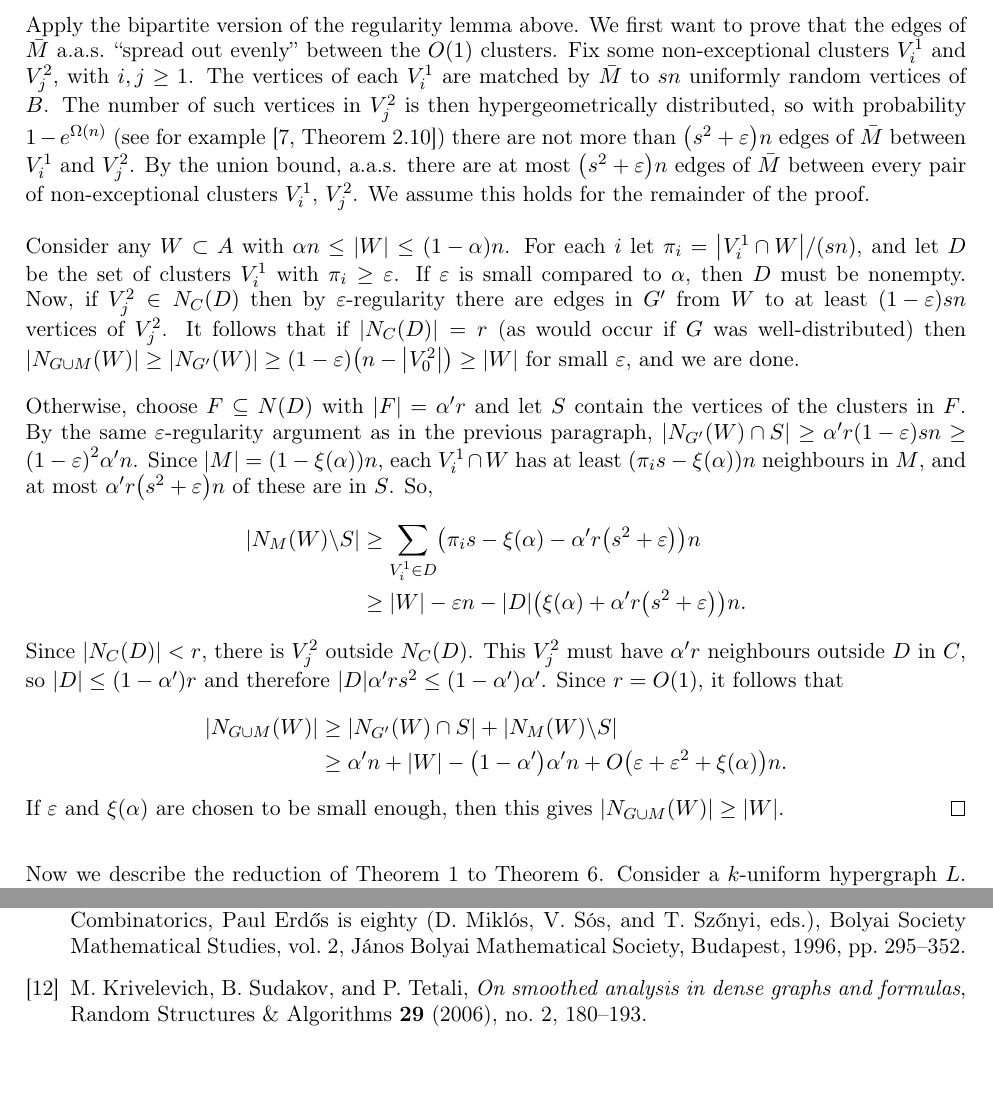
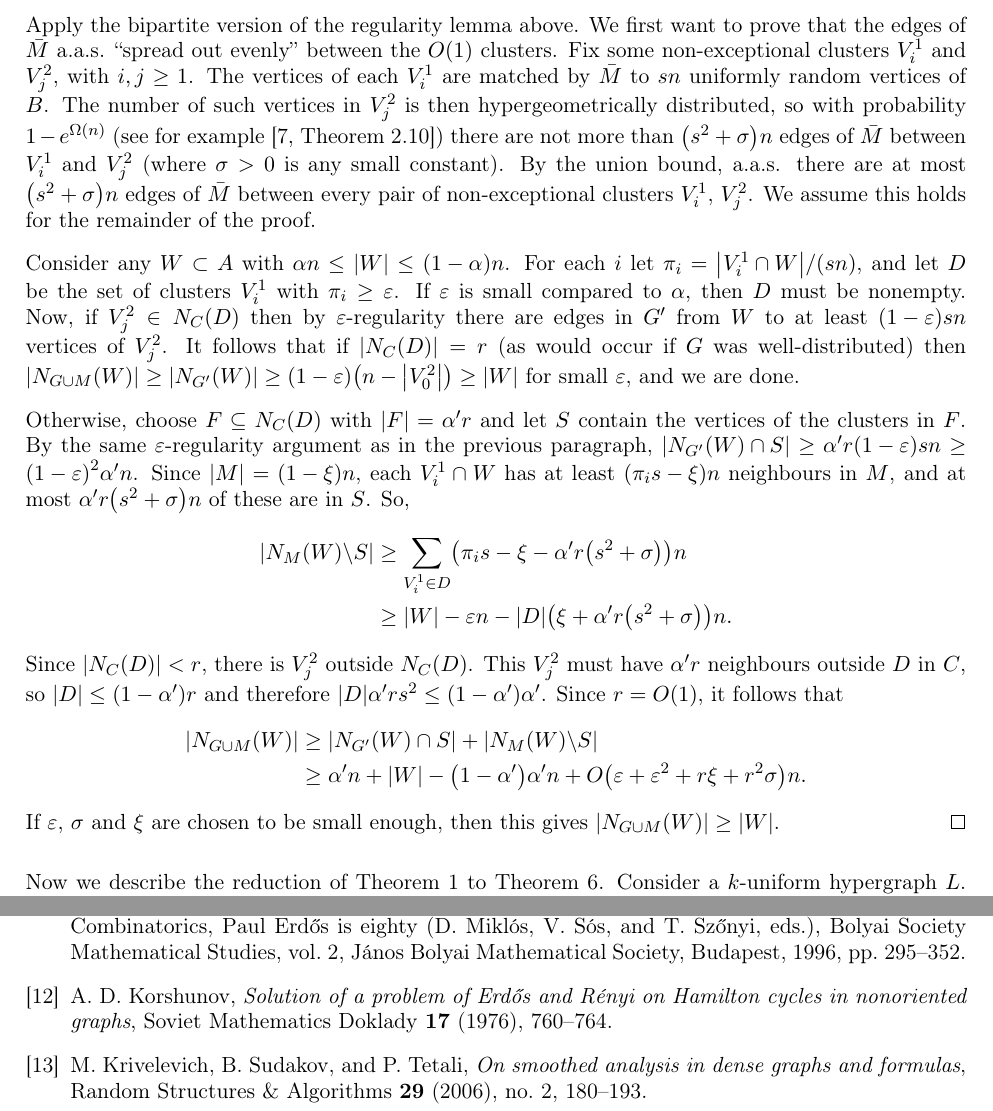
Before and after one commit to mkwn/CMRPDH, a LaTeX paper (CMRPDH.tex): two parts of pages 7 and 16 of 17, joined at a grey line, cut so that both start at the same text, the shorter picture padded with empty space. Compiled offline with pdfLaTeX.

Commit message:
small changes after consulting with Benny

```diff
--- a/CMRPDH.tex
+++ b/CMRPDH.tex
@@ -613,9 +613,9 @@ with $i,j\ge1$. The vertices of each $V_{i}^{1}$ are matched by
 $\bar{M}$ to $\s n$ uniformly random vertices of $B$. The number
 of such vertices in $V_{j}^{2}$ is then hypergeometrically distributed,
 so with probability $1-e^{\Omega\left(n\right)}$ (see for example
-\cite[Theorem~2.10]{JLR00}) there are not more than $\left(\s^{2}+\varepsilon\right)n$
-edges of $\bar{M}$ between $V_{i}^{1}$ and $V_{j}^{2}$. By the
-union bound, a.a.s.{} there are at most $\left(\s^{2}+\varepsilon\right)n$
+\cite[Theorem~2.10]{JLR00}) there are not more than $\left(\s^{2}+\sigma\right)n$
+edges of $\bar{M}$ between $V_{i}^{1}$ and $V_{j}^{2}$ (where $\sigma>0$ is any small constant). By the
+union bound, a.a.s.{} there are at most $\left(\s^{2}+\sigma\right)n$
 edges of $\bar{M}$ between every pair of non-exceptional clusters $V_{i}^{1}$, $V_{j}^{2}$.
 We assume this holds for the remainder of the proof.
 
@@ -629,16 +629,16 @@ It follows that if $\left|N_{C}\left(D\right)\right|=\k$ (as would
 occur if $G$ was well-distributed) then $\left|N_{G\cup M}\left(W\right)\right|\ge\left|N_{G'}\left(W\right)\right|\ge\left(1-\varepsilon\right)\left(n-\left|V_{0}^{2}\right|\right)\ge\left|W\right|$
 for small $\varepsilon$, and we are done.
 
-Otherwise, choose $F\subseteq N\left(D\right)$ with $\left|F\right|=\alpha'\k$
+Otherwise, choose $F\subseteq N_C\left(D\right)$ with $\left|F\right|=\alpha'\k$
 and let $S$ contain the vertices of the clusters in $F$. By the
 same $\varepsilon$-regularity argument as in the previous paragraph, $\left|N_{G'}\left(W\right)\cap S\right|\ge\alpha'\k\left(1-\varepsilon\right)\s n\ge\left(1-\varepsilon\right)^{2}\alpha'n$.
-Since $\left|M\right|=\left(1-\xi\left(\alpha\right)\right)n$, each
-$V_{i}^{1}\cap W$ has at least $\left(\pi_{i}\s-\xi\left(\alpha\right)\right)n$
-neighbours in $M$, and at most $\alpha'\k\left(\s^{2}+\varepsilon\right)n$
+Since $\left|M\right|=\left(1-\xi\right)n$, each
+$V_{i}^{1}\cap W$ has at least $\left(\pi_{i}\s-\xi\right)n$
+neighbours in $M$, and at most $\alpha'\k\left(\s^{2}+\sigma\right)n$
 of these are in $S$. So,
 \begin{align*}
-\left|N_{M}\left(W\right)\backslash S\right| & \ge\sum_{V_{i}^{1}\in D}\left(\pi_{i}\s-\xi\left(\alpha\right)-\alpha'\k\left(\s^{2}+\varepsilon\right)\right)n\\
- & \ge\left|W\right|-\varepsilon n-\left|D\right|\left(\xi\left(\alpha\right)+\alpha'\k\left(\s^{2}+\varepsilon\right)\right)n.
+\left|N_{M}\left(W\right)\backslash S\right| & \ge\sum_{V_{i}^{1}\in D}\left(\pi_{i}\s-\xi-\alpha'\k\left(\s^{2}+\sigma\right)\right)n\\
+ & \ge\left|W\right|-\varepsilon n-\left|D\right|\left(\xi+\alpha'\k\left(\s^{2}+\sigma\right)\right)n.
 \end{align*}
 Since $\left|N_{C}\left(D\right)\right|<\k$, there is $V_{j}^{2}$
 outside $N_{C}\left(D\right)$. This $V_{j}^{2}$ must have $\alpha'\k$
@@ -646,9 +646,9 @@ neighbours outside $D$ in $C$, so $\left|D\right|\le\left(1-\alpha'\right)\k$
 and therefore $\left|D\right|\alpha'\k\s^{2}\le\left(1-\alpha'\right)\alpha'$. Since $\k=O\left(1\right)$, it follows that
 \begin{align*}
 \left|N_{G\cup M}\left(W\right)\right| & \ge\left|N_{G'}\left(W\right)\cap S\right|+\left|N_{M}\left(W\right)\backslash S\right|\\
- & \ge\alpha'n+\left|W\right|-\left(1-\alpha'\right)\alpha' n+O\left(\varepsilon+\varepsilon^{2}+\xi\left(\alpha\right)\right)n.
+ & \ge\alpha'n+\left|W\right|-\left(1-\alpha'\right)\alpha' n+O\left(\varepsilon+\varepsilon^{2}+r\xi+r^2\sigma\right)n.
 \end{align*}
-If $\varepsilon$ and $\xi\left(\alpha\right)$ are chosen to be small enough, then this gives $\left|N_{G\cup M}\left(W\right)\right|\ge\left|W\right|$.
+If $\varepsilon$, $\sigma$ and $\xi$ are chosen to be small enough, then this gives $\left|N_{G\cup M}\left(W\right)\right|\ge\left|W\right|$.
 \end{proof}
 Now we describe the reduction of \ref{thm:hypergraph-theorems} to
 \ref{lem:bipartite-plus-big-matching-perfect}. Consider a $k$-uniform
@@ -1315,6 +1315,9 @@ J.~Koml\'os and M.~Simonovits, \emph{Szemer\'edi's regularity lemma and its
   Studies, vol.~2, J\'anos {B}olyai Mathematical Society, Budapest, 1996,
   pp.~295--352.
 
+\bibitem{Kor76}
+A.~D. Korshunov, \emph{Solution of a problem of {E}rd\H{o}s and {R}\'enyi on {H}amilton cycles in nonoriented graphs}, Soviet Mathematics Doklady \textbf{17} (1976), 760--764.
+
 \bibitem{KST06}
 M.~Krivelevich, B.~Sudakov, and P.~Tetali, \emph{On smoothed analysis in dense
   graphs and formulas}, Random Structures \& Algorithms \textbf{29} (2006),
```
Also changed, not shown: CMRPDH.pdf, CMRPDH.tex (6 more changed lines).
